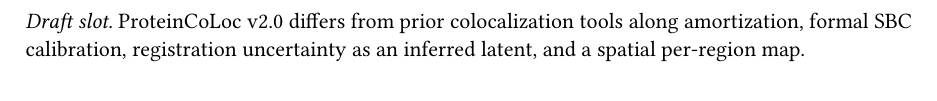
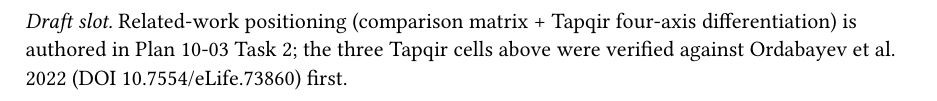
Before and after one commit to ma-seefelder/ProteinCoLoc, a Typst document (manuscript/sections/related_work.typ): part of the page, cut at the place of the change. Compiled offline with Typst 0.15.

Commit message:
docs(10-03): verify three ASSUMED Tapqir cells vs Ordabayev et al. 2022
- Record per-cell verdict provenance for A1 (formal SBC), A2 (explicit BF),
  A3 (registration-UQ) against DOI 10.7554/eLife.73860
- A1: no formal SBC (posterior-predictive checks only) — cell kept Partial
- A2: per-spot p(specific), no explicit Bayes factor — cell kept Partial
- A3: channel mapping + drift correction are external preprocessing — cell kept No
- All three ASSUMED cells confirmed by the paper; none required correction

```diff
--- a/manuscript/sections/related_work.typ
+++ b/manuscript/sections/related_work.typ
@@ -4,11 +4,51 @@
 // OOD flag, speed). Includes the mandatory four-axis Tapqir differentiation paragraph.
 // Intent: draft the positioning early so downstream experiment phases are shaped by the
 // claims they must support; frame honestly (calibration "under the simulator", OOD blind spot).
-// TODO(phase 10 plan 03): author the comparison matrix + Tapqir four-axis prose; verify the
-// three flagged (⚠) Tapqir cells against Ordabayev et al. 2022 before locking. No citations yet.
+// ============================================================================
+// TAPQIR CELL VERIFICATION (Plan 10-03 Task 1) — the three ASSUMED (⚠) matrix
+// cells verified against the primary source before the prose was locked (D-09).
+// Source: Ordabayev, Friedman, Gelles, Theobald. "Bayesian machine learning
+// analysis of single-molecule fluorescence colocalization images." eLife 2022;
+// 11:e73860. DOI 10.7554/eLife.73860 (https://elifesciences.org/articles/73860).
+// Full-text methods/model read on 2026-07-02.
+//
+//   A1 — formal SBC / rank-uniformity calibration?
+//     VERDICT: CONFIRMED (no formal SBC). Tapqir is Bayesian and validates via
+//     posterior-predictive checking (Gelman 2013) and parameter-recovery on
+//     simulated data with known ground truth; the article contains no
+//     simulation-based-calibration rank-uniformity or coverage test. It does
+//     report that p(specific) values "accurately reflect the uncertainty" — a
+//     calibration-of-probabilities claim, not a formal SBC proof. Matrix cell
+//     kept as "Partial": Bayesian per-spot probabilities, no formal SBC.
+//     Source: eLife 73860, Results ("posterior predictive checking") + Methods.
+//
+//   A2 — explicit Bayes factor / model-comparison output?
+//     VERDICT: CONFIRMED (no explicit BF). Tapqir emits per-spot / per-AOI
+//     posterior probabilities p(specific) = p(m=1) of target-specific binding,
+//     not a dataset-level Bayes factor for a colocalization-vs-null model
+//     comparison. The term "Bayes factor" does not appear in the article.
+//     Matrix cell kept as "Partial": per-spot classification probability, no
+//     explicit BF. Source: eLife 73860, Results (p(specific)) + Methods.
+//
+//   A3 — registration/drift uncertainty propagated as an inferred latent?
+//     VERDICT: CONFIRMED (external preprocessing). Channel mapping between
+//     target/binder images and microscope-drift correction are PREPROCESSING
+//     steps done by external software (Friedman & Gelles 2015) before Tapqir
+//     runs; registration accuracy is treated as a fixed input that limits
+//     localization precision, not as an inferred latent whose uncertainty
+//     widens the colocalization posterior. (Tapqir does model within-AOI spot
+//     xy position via an affine-beta prior — a distinct quantity from
+//     cross-channel registration UQ.) Matrix cell kept as "No — external
+//     channel mapping + drift correction". Source: eLife 73860, Fig. 1B legend
+//     + Methods ("preprocessing ... drift correction"; registration accuracy).
+//
+// Outcome: all three ASSUMED cells are supported by the paper; none required
+// correction. Prose below is framed conservatively per D-09 (overlapping-but-
+// distinct data regimes, not blanket superiority).
+// ============================================================================
 
-// Compile-safe stub — the top-level `= Related Work` heading is emitted by main.typ.
-// Placeholder body kept citation-free so the skeleton stays green.
-_Draft slot._ ProteinCoLoc v2.0 differs from prior colocalization tools along amortization,
-formal SBC calibration, registration uncertainty as an inferred latent, and a spatial
-per-region map.
+// Compile-safe interim body (Task 2 replaces this with the matrix + four-axis
+// prose). Kept citation-free so the skeleton stays green between task commits.
+_Draft slot._ Related-work positioning (comparison matrix + Tapqir four-axis
+differentiation) is authored in Plan 10-03 Task 2; the three Tapqir cells above
+were verified against Ordabayev et al. 2022 (DOI 10.7554/eLife.73860) first.
```
